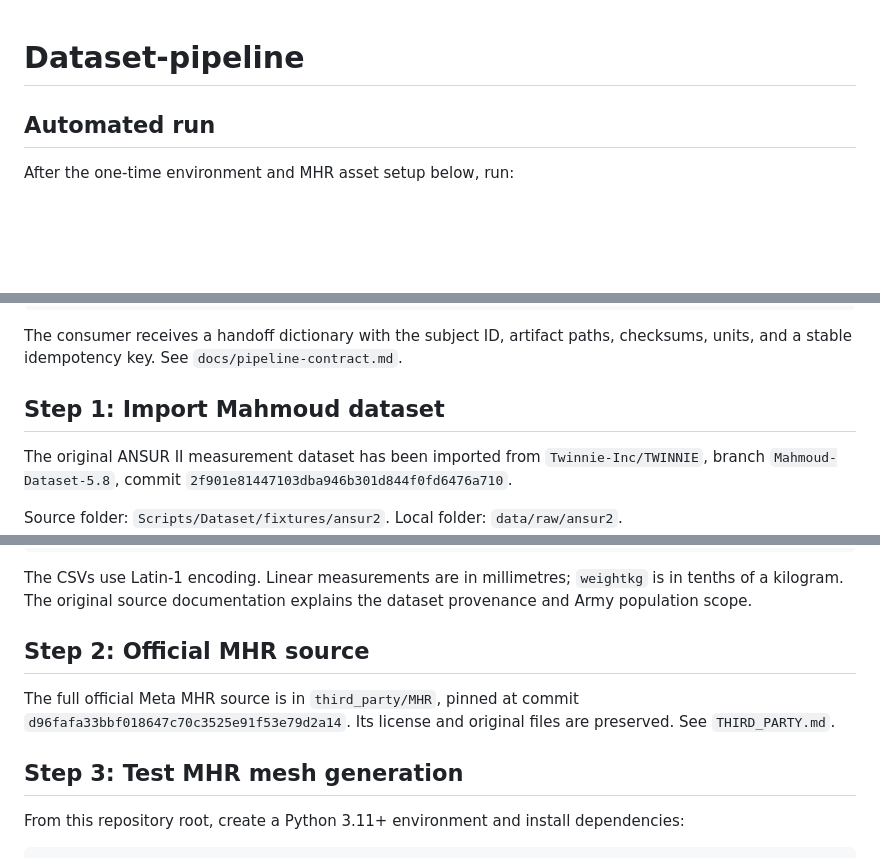
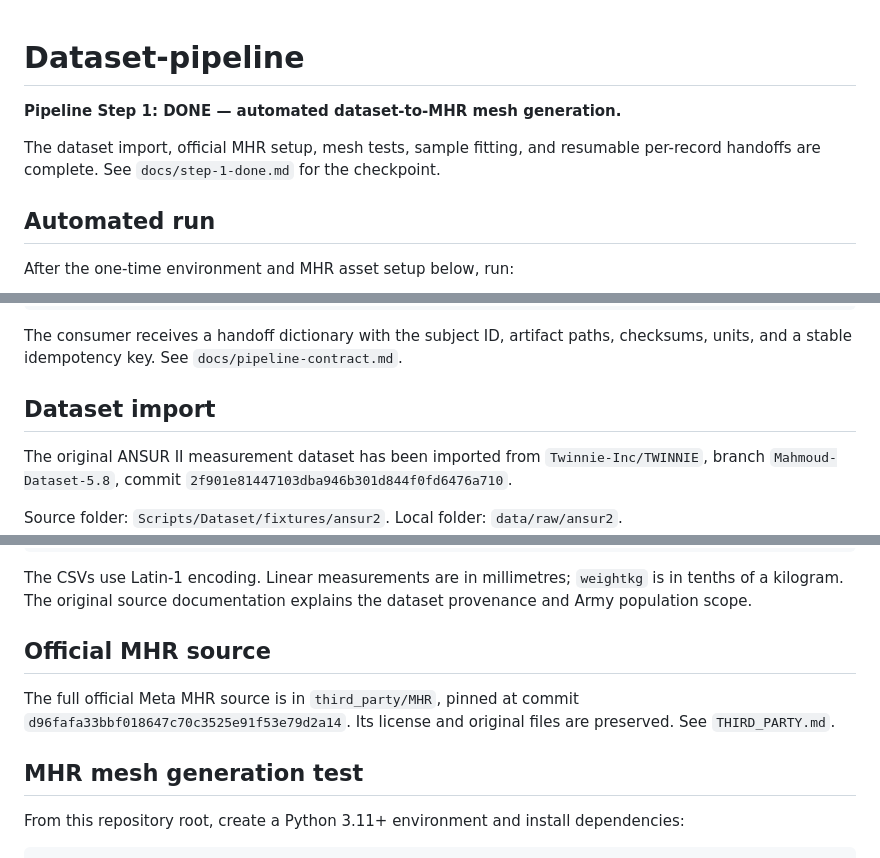
Before and after one commit to muqeet1001/Dataset-pipeline, a Markdown page: README.md, 3 parts joined by grey strips. GitHub-like rendering; blank space fills up the shorter version.

Commit message:
Step 1 done: automated dataset-to-MHR mesh pipeline

```diff
--- a/README.md
+++ b/README.md
@@ -1,4 +1,9 @@
 # Dataset-pipeline
+
+**Pipeline Step 1: DONE — automated dataset-to-MHR mesh generation.**
+
+The dataset import, official MHR setup, mesh tests, sample fitting, and resumable
+per-record handoffs are complete. See `docs/step-1-done.md` for the checkpoint.
 
 ## Automated run
 
@@ -40,7 +45,7 @@ python -m pipeline run --next-stage my_next_stage:process
 The consumer receives a handoff dictionary with the subject ID, artifact paths,
 checksums, units, and a stable idempotency key. See `docs/pipeline-contract.md`.
 
-## Step 1: Import Mahmoud dataset
+## Dataset import
 
 The original ANSUR II measurement dataset has been imported from
 `Twinnie-Inc/TWINNIE`, branch `Mahmoud-Dataset-5.8`, commit
@@ -68,13 +73,13 @@ The CSVs use Latin-1 encoding. Linear measurements are in millimetres;
 `weightkg` is in tenths of a kilogram. The original source documentation
 explains the dataset provenance and Army population scope.
 
-## Step 2: Official MHR source
+## Official MHR source
 
 The full official Meta MHR source is in `third_party/MHR`, pinned at commit
 `d96fafa33bbf018647c70c3525e91f53e79d2a14`. Its license and original files are
 preserved. See `THIRD_PARTY.md`.
 
-## Step 3: Test MHR mesh generation
+## MHR mesh generation test
 
 From this repository root, create a Python 3.11+ environment and install dependencies:
 
```
Also changed, not shown: other parts of README.md (+1 -1 lines), docs/step-1-done.md (added, +23 -0 lines).
